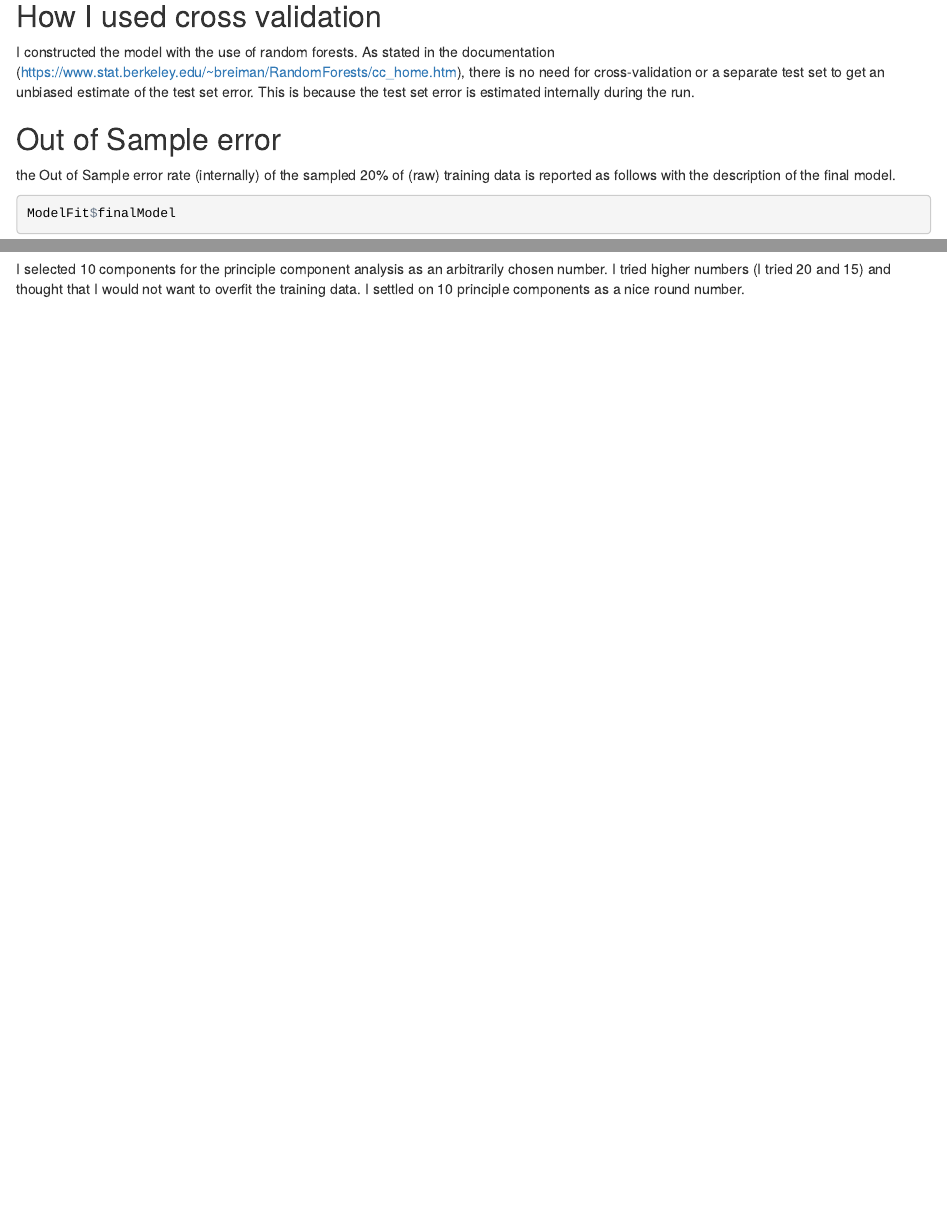
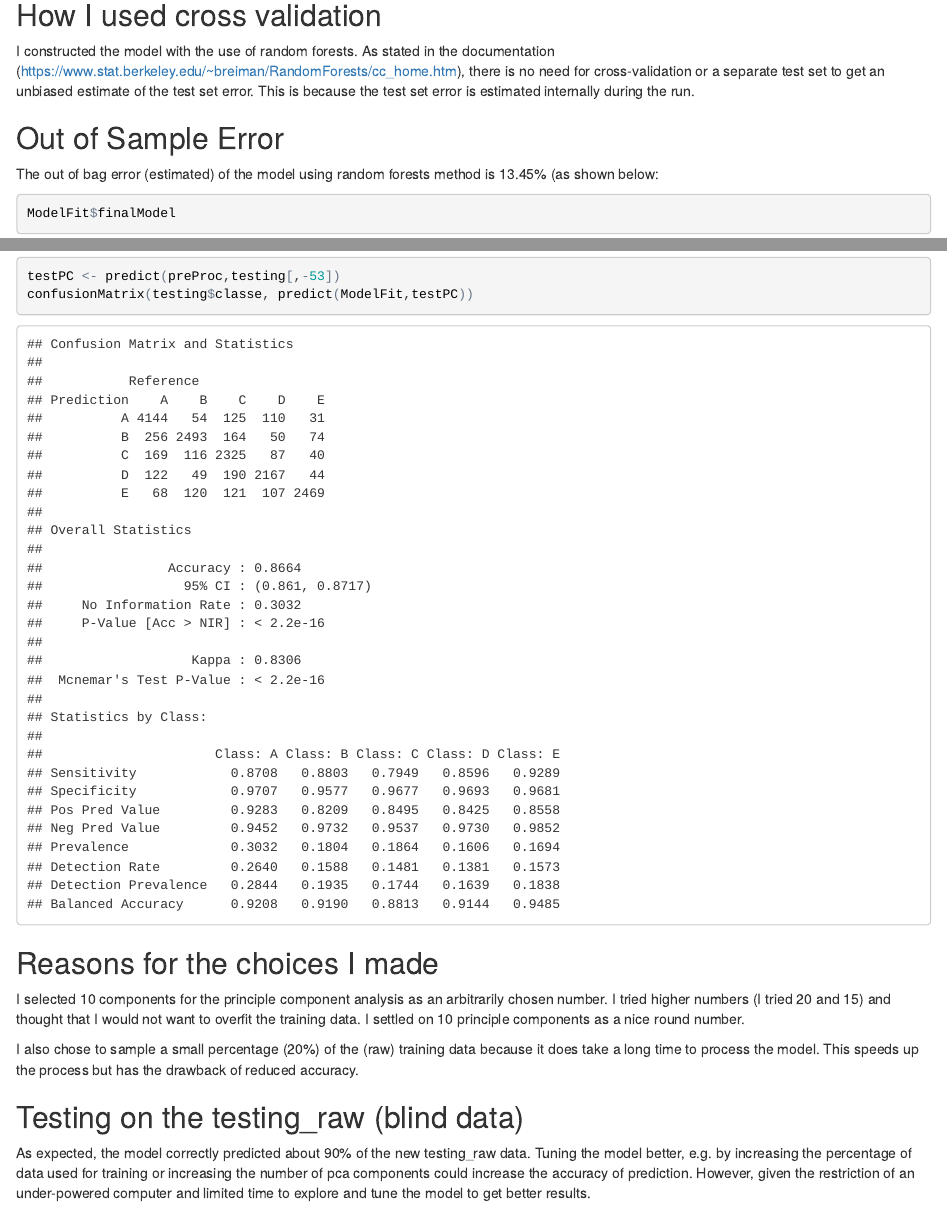
Before and after one commit to lesliechan/pml_assignment, an R Markdown document (pml-project.Rmd): the page in a window 1100 px wide, from 1400 px down before the commit and from 790 px down after it, so that both start at the same text, and a second part further down, joined at a grey line. The pictures show the output file pml-project.html that the author committed with the source, opened offline.

Commit message:
updated
updated writeup

````diff
--- a/pml-project.Rmd
+++ b/pml-project.Rmd
@@ -77,11 +80,10 @@ confusionMatrix(testing$classe, predict(ModelFit,testPC))
 ## How I used cross validation
 I constructed the model with the use of random forests. As stated in the documentation (https://www.stat.berkeley.edu/~breiman/RandomForests/cc_home.htm), there is no need for cross-validation or a separate test set to get an unbiased estimate of the test set error. This is because the test set error is estimated internally during the run.
 
+## Out of Sample Error
+The out of bag error (estimated) of the model using random forests method is 13.45% (as shown below:
 
-## Out of Sample error
-the Out of Sample error rate (internally) of the sampled 20% of (raw) training data is reported as follows with the description of the final model.
-
-```{r OOB error}
+```{r OOB}
 ModelFit$finalModel
 ```
 
@@ -88,5 +92,17 @@ ModelFit$finalModel
+```{r validation}
+testPC <- predict(preProc,testing[,-53])
+confusionMatrix(testing$classe, predict(ModelFit,testPC))
+```
+
+
 ## Reasons for the choices I made
 I selected 10 components for the principle component analysis as an arbitrarily chosen number. I tried higher numbers (I tried 20 and 15) and thought that I would not want to overfit the training data. I settled on 10 principle components as a nice round number.
+
+I also chose to sample a small percentage (20%) of the (raw) training data because it does take a long time to process the model. This speeds up the process but has the drawback of reduced accuracy.
+
+
+## Testing on the testing_raw (blind data)
+As expected, the model correctly predicted about 90% of the new testing_raw data. Tuning the model better, e.g. by increasing the percentage of data used for training or increasing the number of pca components could increase the accuracy of prediction. However, given the restriction of an under-powered computer and limited time to explore and tune the model to get better results.
 
 
 ``` {r test, echo = F, message = F, warning = F, tidy = F}
````
Also changed, not shown: pml-project.html, pml-project.Rmd (11 more changed lines).
